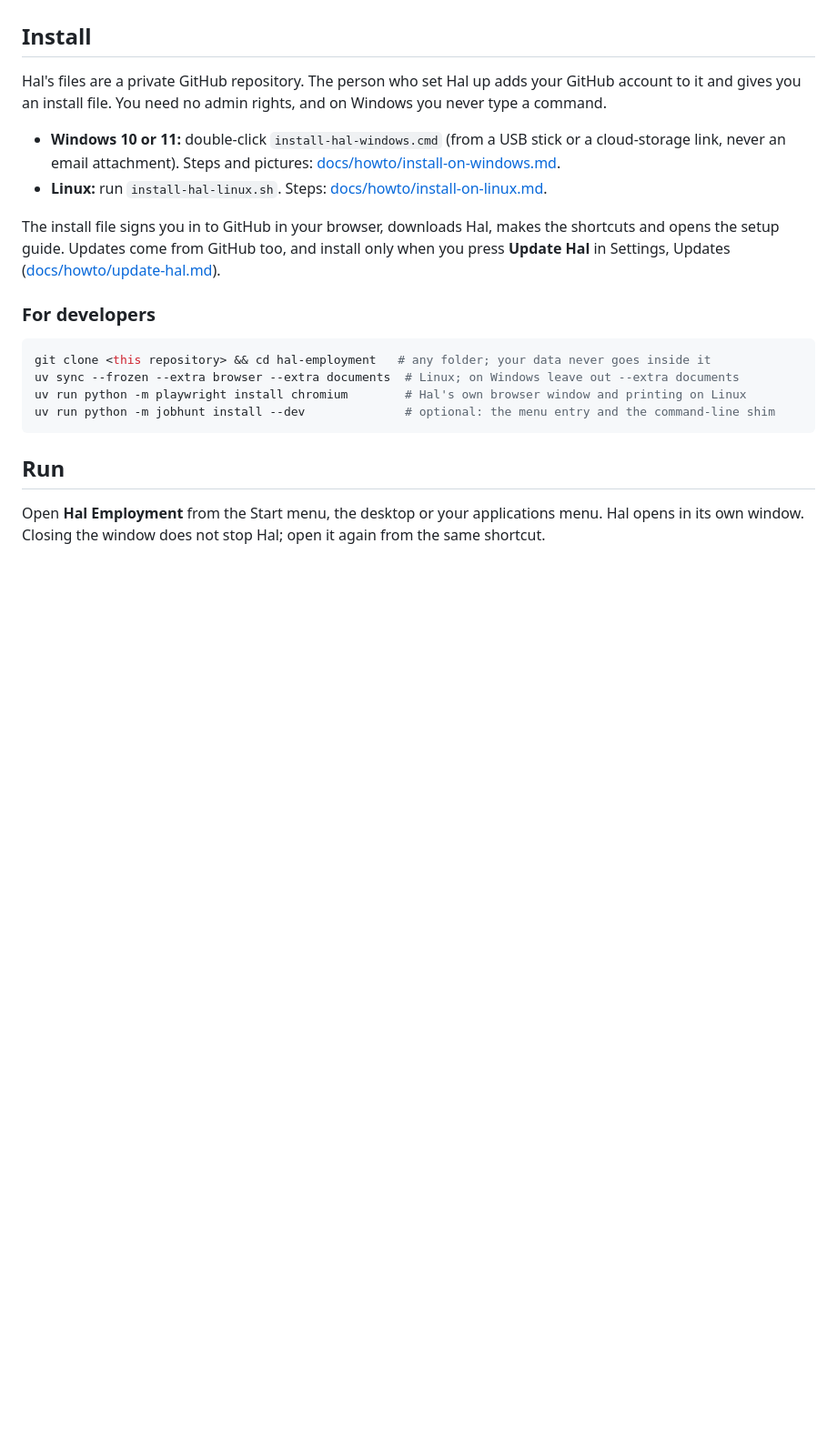
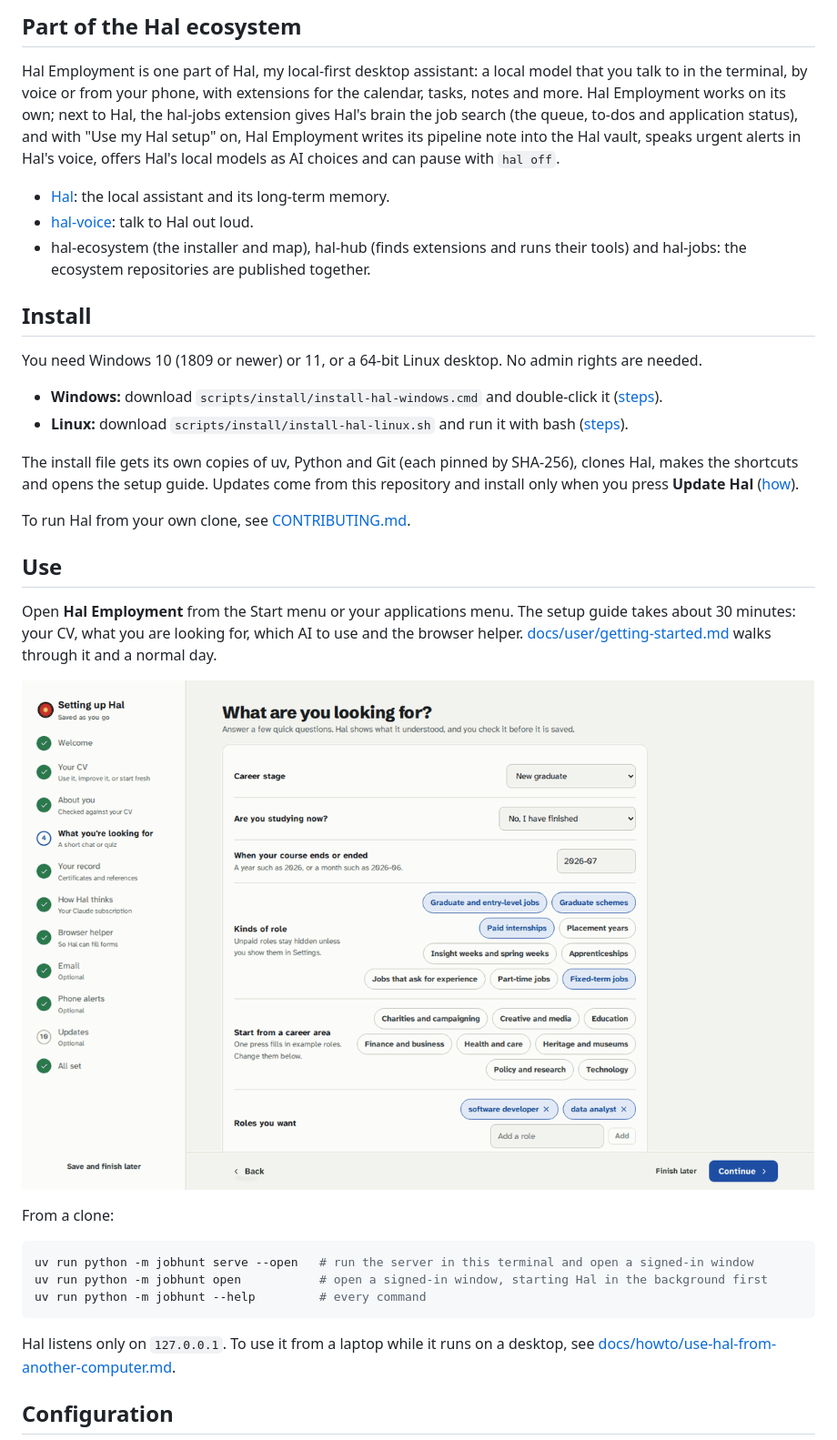
Before and after one commit to NotEoin/hal-employment, a Markdown page: README.md, the part around one of its changes. Shown at 91% size. Rendered like a GitHub page; pictures changed too: docs/images/setup-goal.png (added); blank space fills up the shorter version.

````diff
--- a/README.md
+++ b/README.md
@@ -14,28 +76,50 @@ document is listed in [docs/README.md](docs/README.md).
+## Part of the Hal ecosystem
+
+Hal Employment is one part of Hal, my local-first desktop assistant: a local model that you talk to in the
+terminal, by voice or from your phone, with extensions for the calendar, tasks, notes and more. Hal
+Employment works on its own; next to Hal, the hal-jobs extension gives Hal's brain the job search (the
+queue, to-dos and application status), and with "Use my Hal setup" on, Hal Employment writes its pipeline
+note into the Hal vault, speaks urgent alerts in Hal's voice, offers Hal's local models as AI choices and
+can pause with `hal off`.
+
+- [Hal](https://github.com/NotEoin/Hal): the local assistant and its long-term memory.
+- [hal-voice](https://github.com/NotEoin/hal-voice): talk to Hal out loud.
+- hal-ecosystem (the installer and map), hal-hub (finds extensions and runs their tools) and hal-jobs: the
+  ecosystem repositories are published together.
 
 ## Install
 
-Hal's files are a private GitHub repository. The person who set Hal up adds your GitHub account to it and
-gives you an install file. You need no admin rights, and on Windows you never type a command.
+You need Windows 10 (1809 or newer) or 11, or a 64-bit Linux desktop. No admin rights are needed.
 
-- **Windows 10 or 11:** double-click `install-hal-windows.cmd` (from a USB stick or a cloud-storage link,
-  never an email attachment). Steps and pictures: [docs/howto/install-on-windows.md](docs/howto/install-on-windows.md).
-- **Linux:** run `install-hal-linux.sh`. Steps: [docs/howto/install-on-linux.md](docs/howto/install-on-linux.md).
+- **Windows:** download `scripts/install/install-hal-windows.cmd` and double-click it
+  ([steps](docs/howto/install-on-windows.md)).
+- **Linux:** download `scripts/install/install-hal-linux.sh` and run it with bash
+  ([steps](docs/howto/install-on-linux.md)).
 
-The install file signs you in to GitHub in your browser, downloads Hal, makes the shortcuts and opens the
-setup guide. Updates come from GitHub too, and install only when you press **Update Hal** in Settings,
-Updates ([docs/howto/update-hal.md](docs/howto/update-hal.md)).
+The install file gets its own copies of uv, Python and Git (each pinned by SHA-256), clones Hal, makes the
+shortcuts and opens the setup guide. Updates come from this repository and install only when you press
+**Update Hal** ([how](docs/howto/update-hal.md)).
 
-### For developers
+To run Hal from your own clone, see [CONTRIBUTING.md](CONTRIBUTING.md).
+
+## Use
+
+Open **Hal Employment** from the Start menu or your applications menu. The setup guide takes about 30
+minutes: your CV, what you are looking for, which AI to use and the browser helper.
+[docs/user/getting-started.md](docs/user/getting-started.md) walks through it and a normal day.
+
+![The setup guide: what are you looking for?](docs/images/setup-goal.png)
+
+From a clone:
 
 ```sh
-git clone <this repository> && cd hal-employment   # any folder; your data never goes inside it
-uv sync --frozen --extra browser --extra documents  # Linux; on Windows leave out --extra documents
-uv run python -m playwright install chromium        # Hal's own browser window and printing on Linux
-uv run python -m jobhunt install --dev              # optional: the menu entry and the command-line shim
+uv run python -m jobhunt serve --open   # run the server in this terminal and open a signed-in window
+uv run python -m jobhunt open           # open a signed-in window, starting Hal in the background first
+uv run python -m jobhunt --help         # every command
 ```
 
-## Run
+Hal listens only on `127.0.0.1`. To use it from a laptop while it runs on a desktop, see
+[docs/howto/use-hal-from-another-computer.md](docs/howto/use-hal-from-another-computer.md).
 
-Open **Hal Employment** from the Start menu, the desktop or your applications menu. Hal opens in its own
-window. Closing the window does not stop Hal; open it again from the same shortcut.
+## Configuration
 
````
Also changed, not shown: other parts of README.md (+101 -57 lines), docs/images/cv-checks.png (added), docs/images/cv-types.png (added), docs/images/home.png (added), docs/images/jobs-where-hal-looks.png (added), 1 other file.
